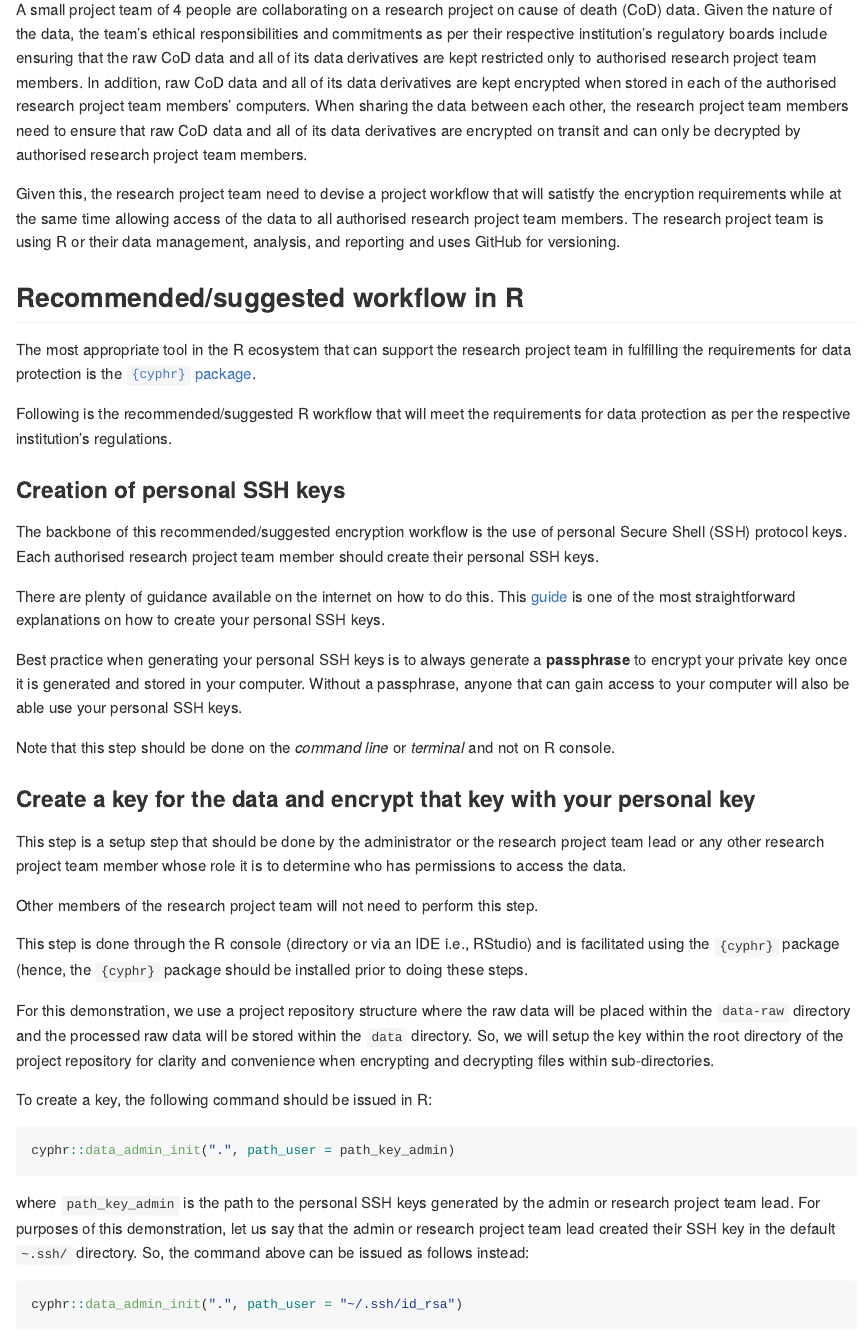
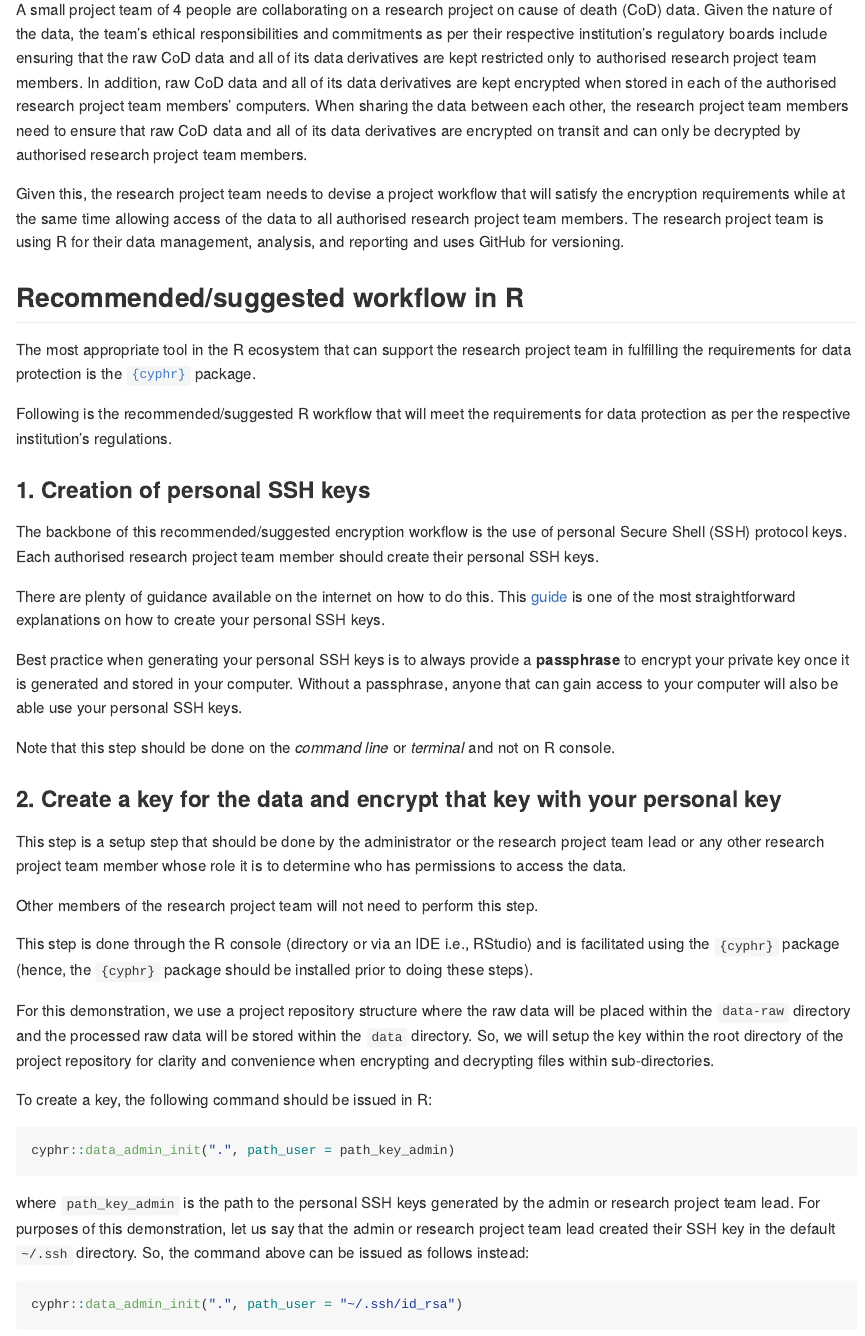
Before and after one commit to OxfordIHTM/cyphr-encryption-demonstration, an R Markdown document (README.Rmd): the page in a window 1100 px wide, from 380 px down. The pictures show the output file README.md that the author committed with the source, drawn offline in the style of GitHub; long lines of code are wrapped.

Commit message:
update repo documentation

````diff
--- a/README.Rmd
+++ b/README.Rmd
@@ -24,31 +24,31 @@ For this demonstration, the following scenario describes the use case of the exa
 
 A small project team of 4 people are collaborating on a research project on cause of death (CoD) data. Given the nature of the data, the team's ethical responsibilities and commitments as per their respective institution's regulatory boards include ensuring that the raw CoD data and all of its data derivatives are kept restricted only to authorised research project team members. In addition, raw CoD data and all of its data derivatives are kept encrypted when stored in each of the authorised research project team members' computers. When sharing the data between each other, the research project team members need to ensure that raw CoD data and all of its data derivatives are encrypted on transit and can only be decrypted by authorised research project team members.
 
-Given this, the research project team need to devise a project workflow that will satistfy the encryption requirements while at the same time allowing access of the data to all authorised research project team members. The research project team is using R or their data management, analysis, and reporting and uses GitHub for versioning.
+Given this, the research project team needs to devise a project workflow that will satisfy the encryption requirements while at the same time allowing access of the data to all authorised research project team members. The research project team is using R for their data management, analysis, and reporting and uses GitHub for versioning.
 
 ## Recommended/suggested workflow in R
 
-The most appropriate tool in the R ecosystem that can support the research project team in fulfilling the requirements for data protection is the [`{cyphr}` package](https://docs.ropensci.org/cyphr/).
+The most appropriate tool in the R ecosystem that can support the research project team in fulfilling the requirements for data protection is the [`{cyphr}`](https://docs.ropensci.org/cyphr/) package.
 
 Following is the recommended/suggested R workflow that will meet the requirements for data protection as per the respective institution's regulations.
 
-### Creation of personal SSH keys
+### 1. Creation of personal SSH keys
 
 The backbone of this recommended/suggested encryption workflow is the use of personal Secure Shell (SSH) protocol keys. Each authorised research project team member should create their personal SSH keys.
 
 There are plenty of guidance available on the internet on how to do this. This [guide](https://docs.digitalocean.com/products/droplets/how-to/add-ssh-keys/create-with-openssh/) is one of the most straightforward explanations on how to create your personal SSH keys.
 
-Best practice when generating your personal SSH keys is to always generate a **passphrase** to encrypt your private key once it is generated and stored in your computer. Without a passphrase, anyone that can gain access to your computer will also be able use your personal SSH keys.
+Best practice when generating your personal SSH keys is to always provide a **passphrase** to encrypt your private key once it is generated and stored in your computer. Without a passphrase, anyone that can gain access to your computer will also be able use your personal SSH keys.
 
 Note that this step should be done on the *command line* or *terminal* and not on R console.
 
-### Create a key for the data and encrypt that key with your personal key
+### 2. Create a key for the data and encrypt that key with your personal key
 
 This step is a setup step that should be done by the administrator or the research project team lead or any other research project team member whose role it is to determine who has permissions to access the data.
 
 Other members of the research project team will not need to perform this step.
 
-This step is done through the R console (directory or via an IDE i.e., RStudio) and is facilitated using the `{cyphr}` package (hence, the `{cyphr}` package should be installed prior to doing these steps.
+This step is done through the R console (directory or via an IDE i.e., RStudio) and is facilitated using the `{cyphr}` package (hence, the `{cyphr}` package should be installed prior to doing these steps).
 
 For this demonstration, we use a project repository structure where the raw data will be placed within the `data-raw` directory and the processed raw data will be stored within the `data` directory. So, we will setup the key within the root directory of the project repository for clarity and convenience when encrypting and decrypting files within sub-directories.
 
@@ -58,7 +58,7 @@ To create a key, the following command should be issued in R:
 cyphr::data_admin_init(".", path_user = path_key_admin)
 ```
 
-where `path_key_admin` is the path to the personal SSH keys generated by the admin or research project team lead. For purposes of this demonstration, let us say that the admin or research project team lead created their SSH key in the default `~.ssh/` directory. So, the command above can be issued as follows instead:
+where `path_key_admin` is the path to the personal SSH keys generated by the admin or research project team lead. For purposes of this demonstration, let us say that the admin or research project team lead created their SSH key in the default `~/.ssh` directory. So, the command above can be issued as follows instead:
 
 ```R
 cyphr::data_admin_init(".", path_user = "~/.ssh/id_rsa")
````
Also changed, not shown: README.md, README.Rmd (10 more changed lines).
